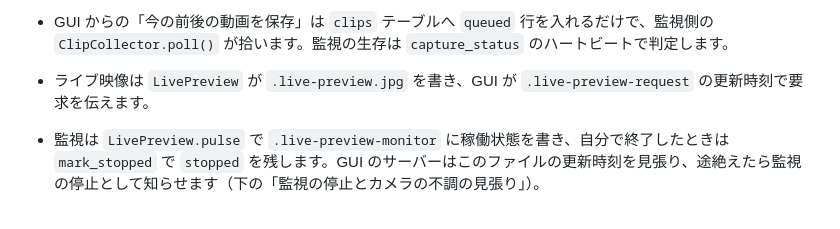
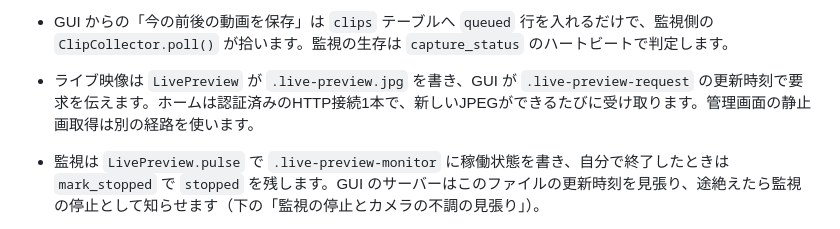
Before and after one commit to ysakae/poop-detector, a Markdown page: docs/architecture.md, the part around the change. GitHub-like rendering.

```diff
--- a/docs/architecture.md
+++ b/docs/architecture.md
@@ -33,7 +33,7 @@ GUI は `poop-detector gui` で単独起動できます。`poop-detector run --g
 
   接続とスキーマは `records/database.py` が管理します。スキーマの版を `PRAGMA user_version` に記録し、開くときに未適用の移行処理を順に適用します（版管理を入れる前のデータベースは版0として扱い、版1への移行でいまの形にそろえます）。
 - GUI からの「今の前後の動画を保存」は `clips` テーブルへ `queued` 行を入れるだけで、監視側の `ClipCollector.poll()` が拾います。監視の生存は `capture_status` のハートビートで判定します。
-- ライブ映像は `LivePreview` が `.live-preview.jpg` を書き、GUI が `.live-preview-request` の更新時刻で要求を伝えます。
+- ライブ映像は `LivePreview` が `.live-preview.jpg` を書き、GUI が `.live-preview-request` の更新時刻で要求を伝えます。ホームは認証済みのHTTP接続1本で、新しいJPEGができるたびに受け取ります。管理画面の静止画取得は別の経路を使います。
 - 監視は `LivePreview.pulse` で `.live-preview-monitor` に稼働状態を書き、自分で終了したときは `mark_stopped` で `stopped` を残します。GUI のサーバーはこのファイルの更新時刻を見張り、途絶えたら監視の停止として知らせます（下の「監視の停止とカメラの不調の見張り」）。
 - `activity.sqlite3` は行動マップ専用の別データベースです。
 - 排他は `fcntl.flock` のロックファイル（`.capture.lock`、`.review.lock`、`.activity.lock`）で行います。動画収集を伴う監視は同時に1プロセスだけです。`restore` はこの3つのロックを取れたときだけ、データの保存先を入れ替えます。
```
Also changed, not shown: docs/images/live-preview-test.png (added), 7 other files.
